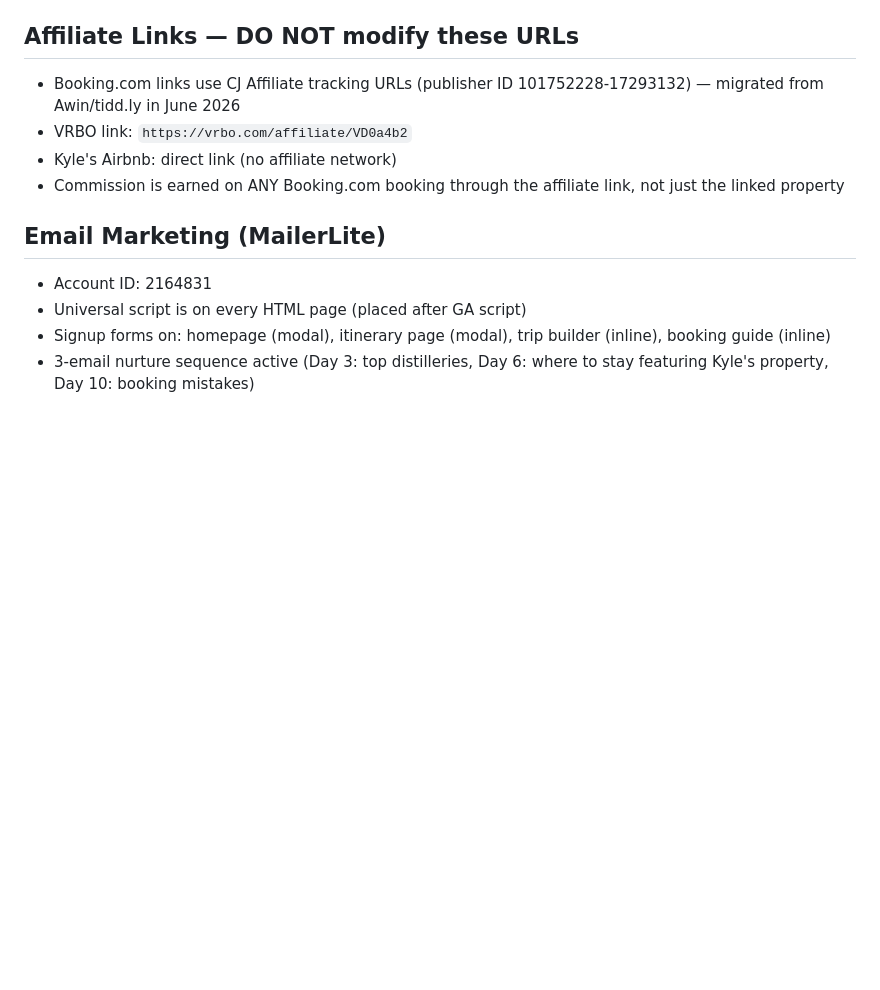
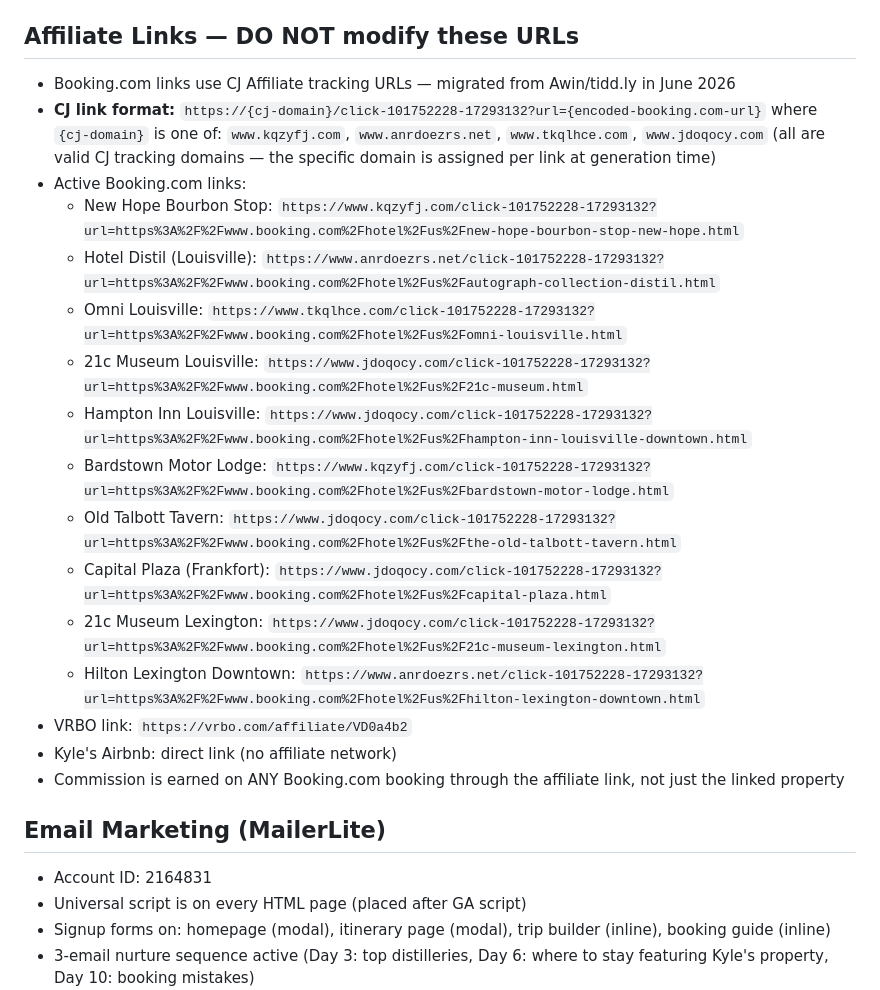
Before and after one commit to mybourbontrailplan/mybourbontrailplan, a Markdown page: CLAUDE.md, the part around the change. Drawn GitHub-style; blank space fills up the shorter version.

Commit message:
update CLAUDE.md: document CJ affiliate link format and all 10 active Booking.com links
Co-Authored-By: Claude Sonnet 4.6 <noreply@anthropic.com>

```diff
--- a/CLAUDE.md
+++ b/CLAUDE.md
@@ -238,7 +238,19 @@ iPhone Safari's dynamic bottom toolbar height isn't accounted for by `env(safe-a
 - Sitemap at `sitemap.xml` — update when adding any new page
 
 ## Affiliate Links — DO NOT modify these URLs
-- Booking.com links use CJ Affiliate tracking URLs (publisher ID 101752228-17293132) — migrated from Awin/tidd.ly in June 2026
+- Booking.com links use CJ Affiliate tracking URLs — migrated from Awin/tidd.ly in June 2026
+- **CJ link format:** `https://{cj-domain}/click-101752228-17293132?url={encoded-booking.com-url}` where `{cj-domain}` is one of: `www.kqzyfj.com`, `www.anrdoezrs.net`, `www.tkqlhce.com`, `www.jdoqocy.com` (all are valid CJ tracking domains — the specific domain is assigned per link at generation time)
+- Active Booking.com links:
+  - New Hope Bourbon Stop: `https://www.kqzyfj.com/click-101752228-17293132?url=https%3A%2F%2Fwww.booking.com%2Fhotel%2Fus%2Fnew-hope-bourbon-stop-new-hope.html`
+  - Hotel Distil (Louisville): `https://www.anrdoezrs.net/click-101752228-17293132?url=https%3A%2F%2Fwww.booking.com%2Fhotel%2Fus%2Fautograph-collection-distil.html`
+  - Omni Louisville: `https://www.tkqlhce.com/click-101752228-17293132?url=https%3A%2F%2Fwww.booking.com%2Fhotel%2Fus%2Fomni-louisville.html`
+  - 21c Museum Louisville: `https://www.jdoqocy.com/click-101752228-17293132?url=https%3A%2F%2Fwww.booking.com%2Fhotel%2Fus%2F21c-museum.html`
+  - Hampton Inn Louisville: `https://www.jdoqocy.com/click-101752228-17293132?url=https%3A%2F%2Fwww.booking.com%2Fhotel%2Fus%2Fhampton-inn-louisville-downtown.html`
+  - Bardstown Motor Lodge: `https://www.kqzyfj.com/click-101752228-17293132?url=https%3A%2F%2Fwww.booking.com%2Fhotel%2Fus%2Fbardstown-motor-lodge.html`
+  - Old Talbott Tavern: `https://www.jdoqocy.com/click-101752228-17293132?url=https%3A%2F%2Fwww.booking.com%2Fhotel%2Fus%2Fthe-old-talbott-tavern.html`
+  - Capital Plaza (Frankfort): `https://www.jdoqocy.com/click-101752228-17293132?url=https%3A%2F%2Fwww.booking.com%2Fhotel%2Fus%2Fcapital-plaza.html`
+  - 21c Museum Lexington: `https://www.jdoqocy.com/click-101752228-17293132?url=https%3A%2F%2Fwww.booking.com%2Fhotel%2Fus%2F21c-museum-lexington.html`
+  - Hilton Lexington Downtown: `https://www.anrdoezrs.net/click-101752228-17293132?url=https%3A%2F%2Fwww.booking.com%2Fhotel%2Fus%2Fhilton-lexington-downtown.html`
 - VRBO link: `https://vrbo.com/affiliate/VD0a4b2`
 - Kyle's Airbnb: direct link (no affiliate network)
 - Commission is earned on ANY Booking.com booking through the affiliate link, not just the linked property
```
